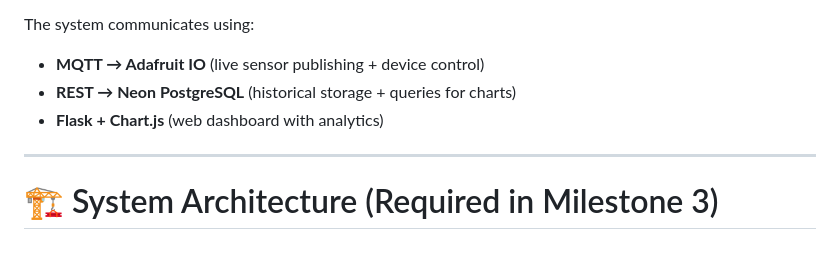
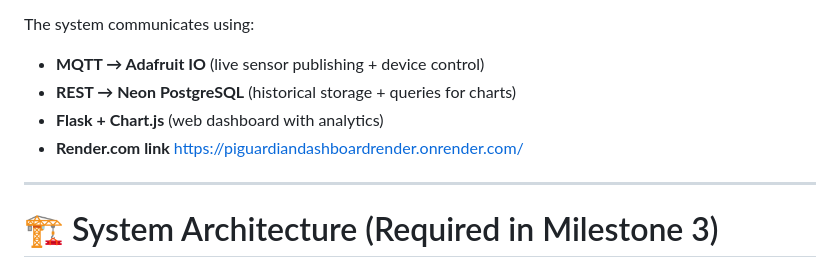
Before and after one commit to KylianLaw/PiGuardianDashboardRender, a Markdown page: README.md, the part around the change. Rendered like a GitHub page.

Commit message:
Add Render.com link to README
Added Render.com link for the web dashboard.

```diff
--- a/README.md
+++ b/README.md
@@ -15,7 +15,7 @@ The system communicates using:
 - **MQTT → Adafruit IO** (live sensor publishing + device control)
 - **REST → Neon PostgreSQL** (historical storage + queries for charts)
 - **Flask + Chart.js** (web dashboard with analytics)
-
+- **Render.com link** https://piguardiandashboardrender.onrender.com/
 ---
 
 # 🏗️ System Architecture (Required in Milestone 3)
```
